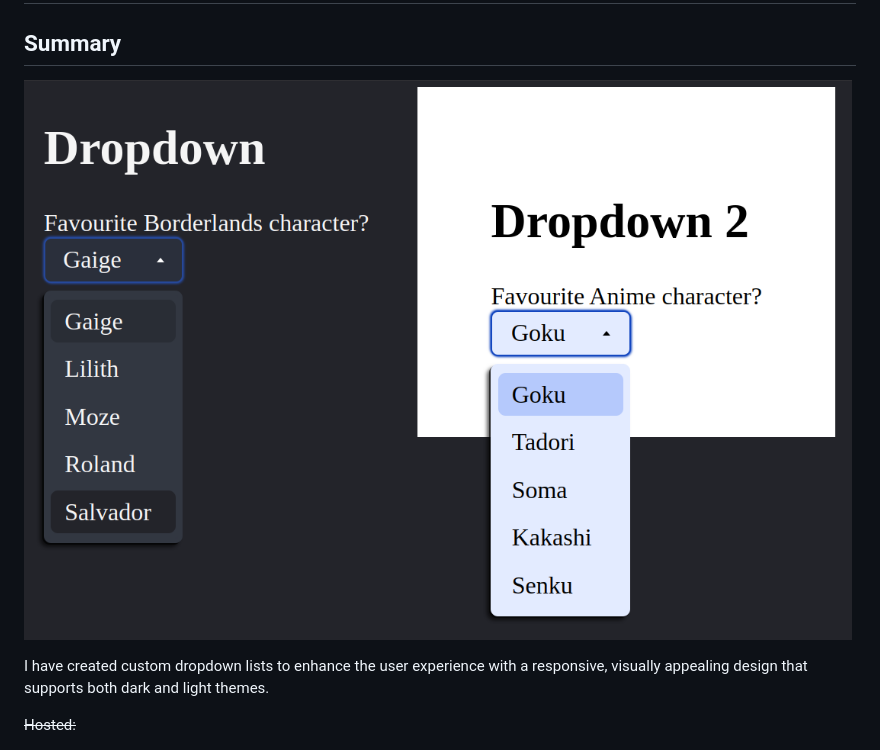
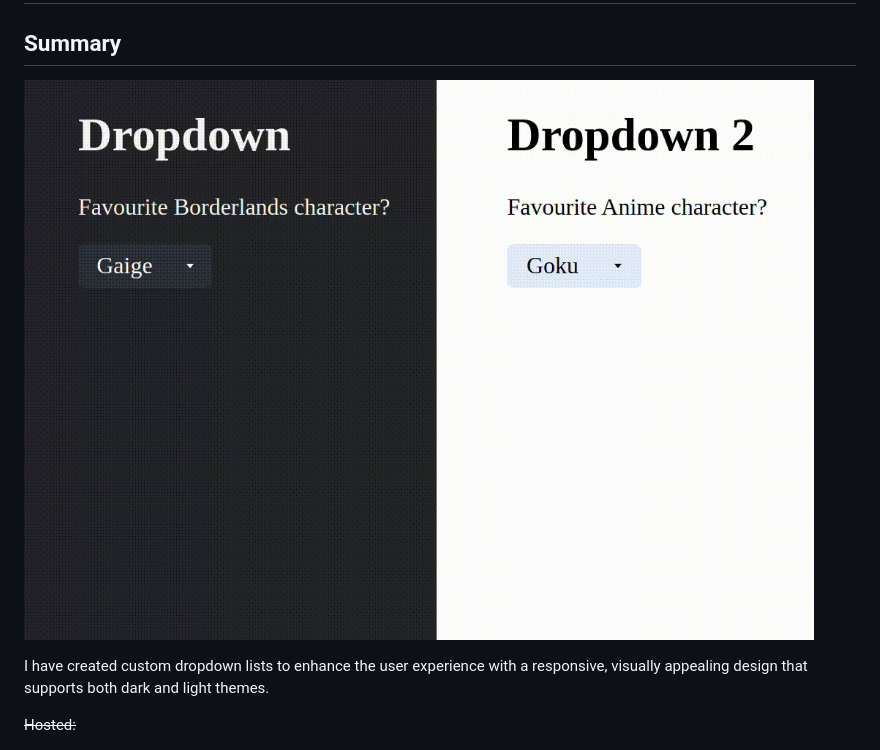
Before and after one commit to BlurryQ/dropdown, a Markdown page: README.md, the part around the change. Rendered like a GitHub page; pictures changed too: demo.gif (added), demo.png (deleted).

Commit message:
Removes old demo image and adds gif

```diff
--- a/README.md
+++ b/README.md
@@ -2,7 +2,7 @@
 
 ## Summary
 
-![Dropdown Creation](./demo.png)
+![Dropdown Creation](./demo.gif)
 
 I have created custom dropdown lists to enhance the user experience with a responsive, visually appealing design that supports both dark and light themes.
 
```
Also changed, not shown: 1 other file.
